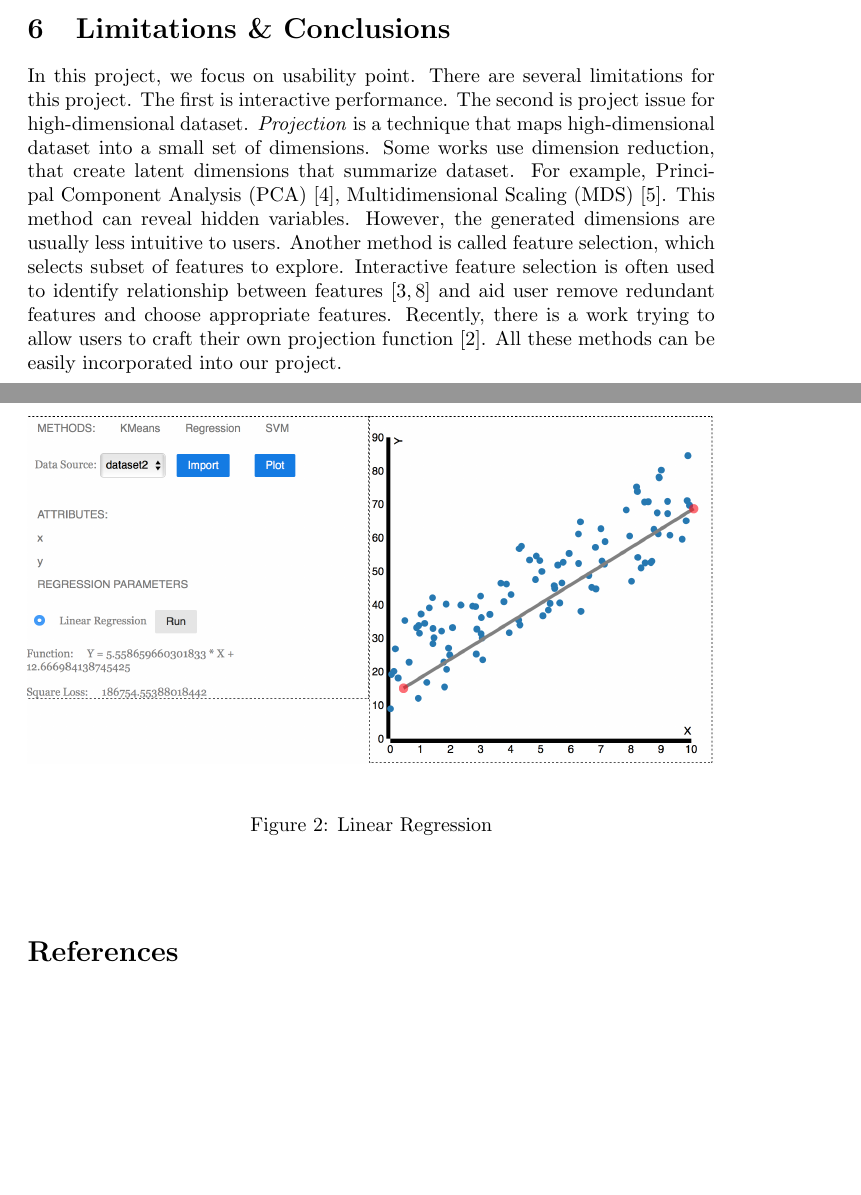
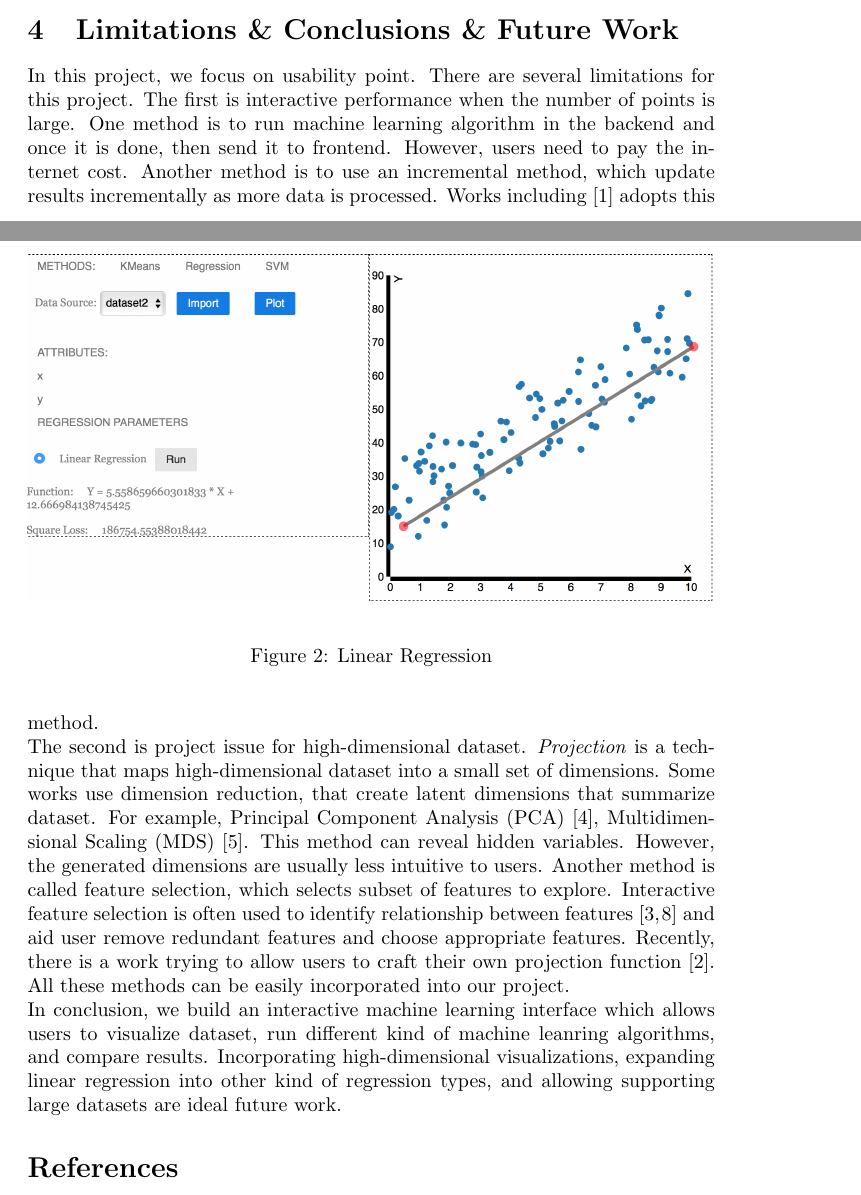
Before and after one commit to CodingMonkeyJack/Courses, a LaTeX document (ML/project/docs/main.tex): two parts of pages 2 and 3 of 5 before the commit and two parts of pages 2 and 3 of 6 after it, joined at a grey line, cut so that both start at the same text, the shorter picture padded with empty space. The pictures show the PDF file ML/project/docs/main.pdf that the author committed with the source.

Commit message:
update report

```diff
--- a/ML/project/docs/main.tex
+++ b/ML/project/docs/main.tex
@@ -57,13 +54,11 @@ The overall space is divided into two parts: the left part shows what kind of ma
 	\caption{Linear Regression}
 \end{figure}
 \begin{figure}[h]
-	\includegraphics[width=\textwidth]{figs/svm}
-	\label{fig:svm}
-	\caption{SVM}
+		\includegraphics[width=\textwidth]{figs/svm}
+		\label{fig:svm}
+		\caption{SVM}
 \end{figure}
 
 \section{Performance Experiments}
 In this section, we focus on performance experiments since in the interactive environment, it is necessary to keep an interactive performance. \\
 \textbf{Computer Configuration:} \\
-\textbf{Dataset:} For SVM, we use Skin Segmentation Data Set from UCI~\cite{skinsegment}.  There are totally 3 numerical attributes and 2 classes. We randomly sample from both classes. \\
-\textbf{Results:} \\
@@ -73 +67,0 @@ In this section, we focus on performance experiments since in the interactive en
-	\caption{SVM}
@@ -74,7 +74,11 @@ In this section, we focus on performance experiments since in the interactive en
+	\label{fig:svm_result}
+	\caption{SVM Performance}
 \end{figure}
 
-\section{Limitations \& Conclusions}
-In this project, we focus on usability point. There are several limitations for this project. The first is interactive performance. The second is project issue for high-dimensional dataset. \emph{Projection} is a technique that maps high-dimensional dataset into a small set of dimensions. Some works use dimension reduction, that create latent dimensions that summarize dataset. For example, Principal Component Analysis (PCA)~\cite{jolliffe2002principal}, Multidimensional Scaling (MDS)~\cite{mead1992review}. This method can reveal hidden variables. However, the generated dimensions are usually less intuitive to users. Another method is called feature selection, which selects subset of features to explore. Interactive feature selection is often used to identify relationship between features~\cite{guo2003coordinating, yang2004value} and aid user remove redundant features and choose appropriate features. Recently, there is a work trying to allow users to craft their own projection function~\cite{gleicher2013explainers}.  All these methods can be easily incorporated into our project.  \\
+\section{Limitations \& Conclusions \& Future Work}
+In this project, we focus on usability point. There are several limitations for this project. The first is interactive performance when the number of points is large. One method is to run machine learning algorithm in the backend and once it is done, then send it to frontend.  However, users need to pay the internet cost.  Another method is to use an incremental method, which update results incrementally as more data is processed. Works including~\cite{crotty2015vizdom} adopts this method. \\
+The second is project issue for high-dimensional dataset. \emph{Projection} is a technique that maps high-dimensional dataset into a small set of dimensions. Some works use dimension reduction, that create latent dimensions that summarize dataset. For example, Principal Component Analysis (PCA)~\cite{jolliffe2002principal}, Multidimensional Scaling (MDS)~\cite{mead1992review}. This method can reveal hidden variables. However, the generated dimensions are usually less intuitive to users. Another method is called feature selection, which selects subset of features to explore. Interactive feature selection is often used to identify relationship between features~\cite{guo2003coordinating, yang2004value} and aid user remove redundant features and choose appropriate features. Recently, there is a work trying to allow users to craft their own projection function~\cite{gleicher2013explainers}.  All these methods can be easily incorporated into our project.  \\
+In conclusion, we build an interactive machine learning interface which allows users to visualize dataset, run different kind of machine leanring algorithms, and compare results. Incorporating high-dimensional visualizations, expanding linear regression into other kind of regression types, and allowing supporting large datasets are ideal future work.
 
 \bibliography{main}
 \bibliographystyle{plain}
```
Also changed, not shown: ML/project/docs/figs/kmeans_result.pdf (added), ML/project/docs/figs/regression_result.pdf (added), ML/project/docs/figs/svm_result.pdf (added), ML/project/docs/main.pdf, ML/project/docs/main.tex (19 more changed lines), 3 other files.
